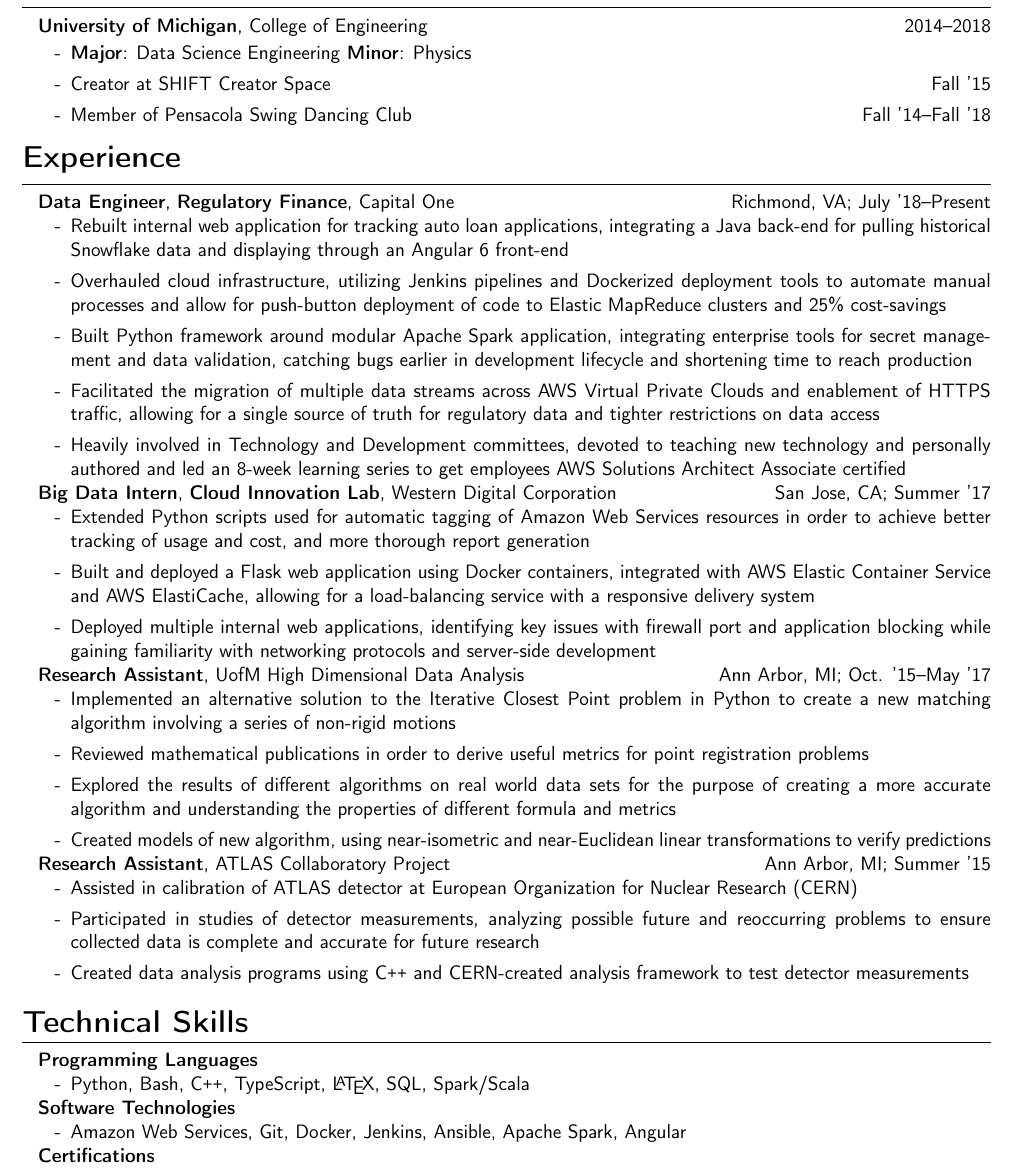
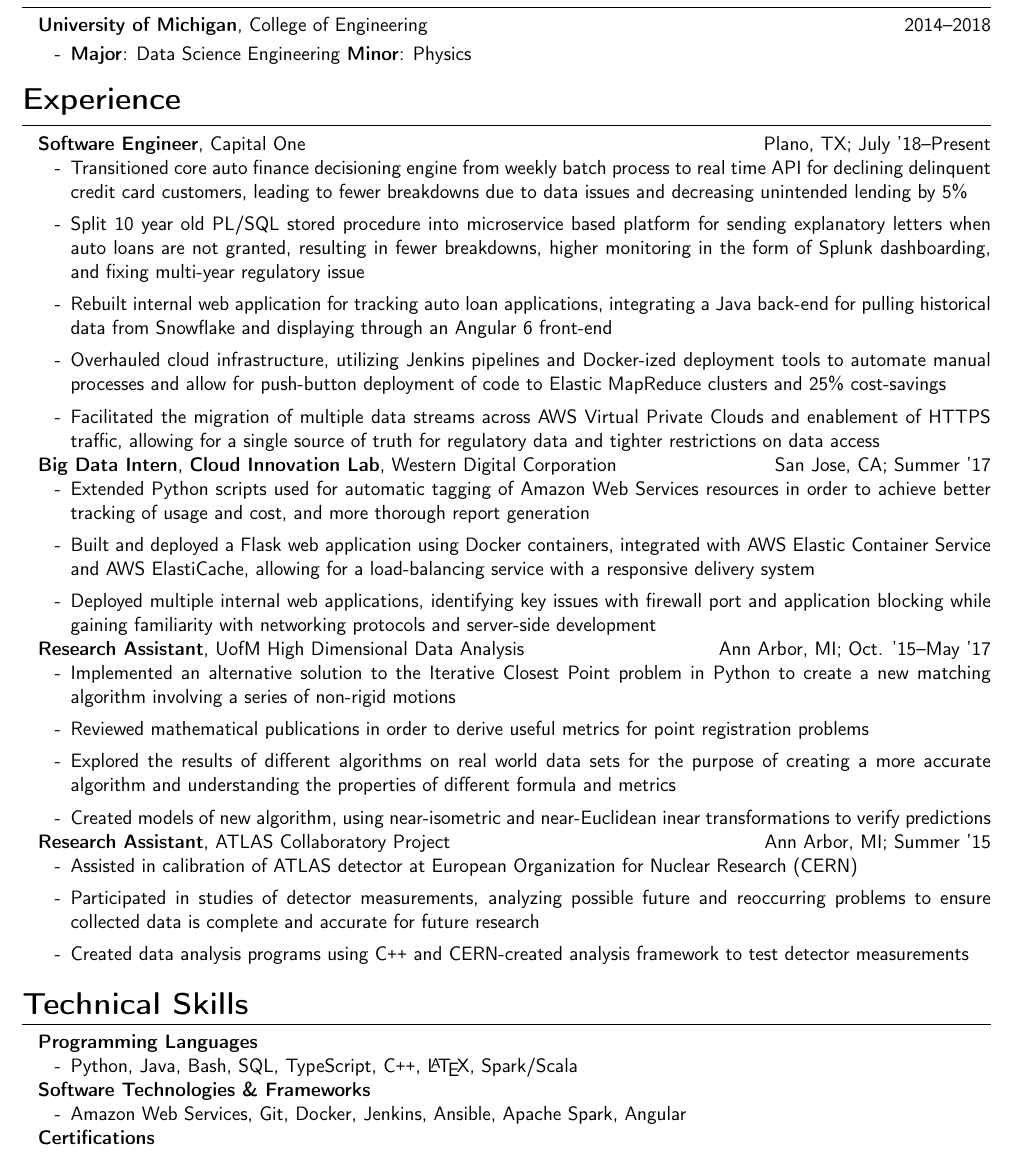
Before and after one commit to bradschwartz/resume, a LaTeX CV (resume.tex): part of the page, cut so that both start at the same text. Compiled offline with pdfLaTeX.

Commit message:
updated resume

```diff
--- a/resume.tex
+++ b/resume.tex
@@ -60,54 +52,75 @@
 
 % each \item is a point you want to say about the thing.
 \begin{itemize}
-	\item \textbf{Major}: Data Science Engineering \textbf{Minor}: Physics
-	\item Creator at SHIFT Creator Space \hfill Fall '15
-  \item Member of Pensacola Swing Dancing Club \hfill Fall '14--Fall '18
+  \item \textbf{Major}: Data Science Engineering \textbf{Minor}: Physics
 \end{itemize}
-
-% fill your sections with things!
-% \textbf{Technical University of Berlin}, Engineering Summer Study Abroad \hfill Summer '16
-% \begin{itemize}
-% 	\item Cooperated with 16-person team to develop portable solar charging stations from recycled materials, in order to meet energy needs of two environmentally low-impact refugee groups
-% 	\item Fabricated solar panel travel case and support stand with angular adjustment, ensuring maximum efficiency during sunlight hours and protection from climate
-% \end{itemize}
 
 % fill your resume with sections!
 \resumesection{Experience}
 
-\textbf{Data Engineer}, \textbf{Regulatory Finance}, Capital One \hfill Richmond, VA; July '18--Present
+\textbf{Software Engineer}, Capital One \hfill Plano, TX; July '18--Present
 \begin{itemize}
-  \item Rebuilt internal web application for tracking auto loan applications, integrating a Java back-end for pulling historical Snowflake data and displaying through an Angular 6 front-end
-	\item Overhauled cloud infrastructure, utilizing Jenkins pipelines and Dockerized deployment tools to automate manual processes and allow for push-button deployment of code to Elastic MapReduce clusters and 25\% cost-savings
-	\item Built Python framework around modular Apache Spark application, integrating enterprise tools for secret management and data validation, catching bugs earlier in development lifecycle and shortening time to reach production
-  \item Facilitated the migration of multiple data streams across AWS Virtual Private Clouds and enablement of HTTPS traffic, allowing for a single source of truth for regulatory data and tighter restrictions on data access
-  \item Heavily involved in Technology and Development committees, devoted to teaching new technology and personally authored and led an 8-week learning series to get employees AWS Solutions Architect Associate certified
-  % \item Core maintainer of internal Homebrew tap, promoting easier production and distribution of develoment tools
-  % \item Authored and led an 8-week learning series to get employees AWS Solutions Architect Associate certified
-  % \item Promoted strong DevOps principles, increasing amount of infrastructure-as-code and developer ownership, and lowered reliance on manual processes for daily work
-  % \item Modified applications to enable HTTPS traffic for secure creation of regulatory reports
+  \item Transitioned core auto finance decisioning engine from weekly batch
+        process to real time API for declining delinquent credit card customers,
+        leading to fewer breakdowns due to data issues and decreasing unintended
+        lending by 5\%
+  \item Split 10 year old PL/SQL stored procedure into microservice based
+        platform for sending explanatory letters when auto loans are not granted,
+        resulting in fewer breakdowns, higher monitoring in the form of Splunk dashboarding,
+        and fixing multi-year regulatory issue
+  \item Rebuilt internal web application for tracking auto loan applications,
+        integrating a Java back-end for pulling historical data from Snowflake
+        and displaying through an Angular 6 front-end
+  \item Overhauled cloud infrastructure, utilizing Jenkins pipelines and
+        Docker-ized deployment tools to automate manual processes and allow for
+        push-button deployment of code to Elastic MapReduce clusters and 25\% cost-savings
+        % \item Built Python framework around modular Apache Spark application, integrating
+        %       enterprise tools for secret management and data validation, reducing the
+        %       deveopment lifecycle time
+  \item Facilitated the migration of multiple data streams across AWS Virtual
+        Private Clouds and enablement of HTTPS traffic, allowing for a single source
+        of truth for regulatory data and tighter restrictions on data access
+        % \item Heavily involved in Technology and Development groups, devoted to teaching
+        %       new technology and personally authored and led an 8-week learning series
+        %       to get employees AWS Solutions Architect Associate certified
+        % \item Core maintainer of internal Homebrew tap, promoting easier production and distribution of develoment tools
+        % \item Promoted strong DevOps principles, increasing amount of infrastructure-as-code and developer ownership, and lowered reliance on manual processes for daily work
+        % \item Modified applications to enable HTTPS traffic for secure creation of regulatory reports
 \end{itemize}
 
 \textbf{Big Data Intern}, \textbf{Cloud Innovation Lab}, Western Digital Corporation \hfill San Jose, CA; Summer '17
 \begin{itemize}
-	\item Extended Python scripts used for automatic tagging of Amazon Web Services resources in order to achieve better tracking of usage and cost, and more thorough report generation
-	\item Built and deployed a Flask web application using Docker containers, integrated with AWS Elastic Container Service and AWS ElastiCache, allowing for a load-balancing service with a responsive delivery system
-  \item Deployed multiple internal web applications, identifying key issues with firewall port and application blocking while gaining familiarity with networking protocols and server-side development
+  \item Extended Python scripts used for automatic tagging of Amazon Web Services
+        resources in order to achieve better tracking of usage and cost, and more
+        thorough report generation
+  \item Built and deployed a Flask web application using Docker containers,
+        integrated with AWS Elastic Container Service and AWS ElastiCache, allowing
+        for a load-balancing service with a responsive delivery system
+  \item Deployed multiple internal web applications, identifying key issues with
+        firewall port and application blocking while gaining familiarity with networking
+        protocols and server-side development
 \end{itemize}
 
 \textbf{Research Assistant}, UofM High Dimensional Data Analysis \hfill Ann Arbor, MI; Oct. '15--May '17
 \begin{itemize}
-  \item Implemented an alternative solution to the Iterative Closest Point problem in Python to create a new matching algorithm involving a series of non-rigid motions
+  \item Implemented an alternative solution to the Iterative Closest Point problem
+        in Python to create a new matching algorithm involving a series of non-rigid motions
   \item Reviewed mathematical publications in order to derive useful metrics for point registration problems
-  \item Explored the results of different algorithms on real world data sets for the purpose of creating a more accurate algorithm and understanding the properties of different formula and metrics
-  \item Created models of new algorithm, using near-isometric and near-Euclidean linear transformations to verify predictions
+  \item Explored the results of different algorithms on real world data sets for the
+        purpose of creating a more accurate algorithm and understanding the
+        properties of different formula and metrics
+  \item Created models of new algorithm, using near-isometric and near-Euclidean
+        inear transformations to verify predictions
 \end{itemize}
 
 \textbf{Research Assistant}, ATLAS Collaboratory Project \hfill Ann Arbor, MI; Summer '15
 \begin{itemize}
   \item Assisted in calibration of ATLAS detector at European Organization for Nuclear Research (CERN)
-  \item Participated in studies of detector measurements, analyzing possible future and reoccurring problems to ensure collected data is complete and accurate for future research
-  \item Created data analysis programs using C\texttt{++} and CERN-created analysis framework to test detector measurements
+  \item Participated in studies of detector measurements, analyzing possible
+        future and reoccurring problems to ensure collected data is complete
+        and accurate for future research
+  \item Created data analysis programs using C\texttt{++} and CERN-created
+        analysis framework to test detector measurements
 \end{itemize}
 
 \vspace{0.2cm}
@@ -115,10 +128,10 @@
 
 \textbf{Programming Languages}
 \begin{itemize}
-  \item Python, Bash, C\texttt{++}, TypeScript, \LaTeX, SQL, Spark/Scala
+  \item Python, Java, Bash, SQL, TypeScript, C\texttt{++}, \LaTeX, Spark/Scala
 \end{itemize}
 
-\textbf{Software Technologies}
+\textbf{Software Technologies \& Frameworks}
 \begin{itemize}
   \item{Amazon Web Services, Git, Docker, Jenkins, Ansible, Apache Spark, Angular}
 \end{itemize}
```
Also changed, not shown: resume.pdf, resume.tex (10 more changed lines), 1 other file.
